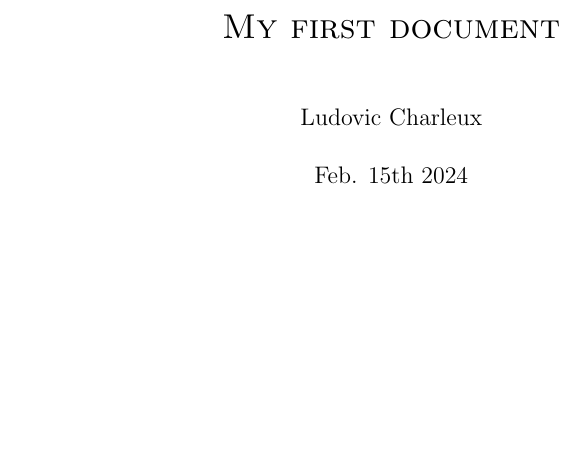
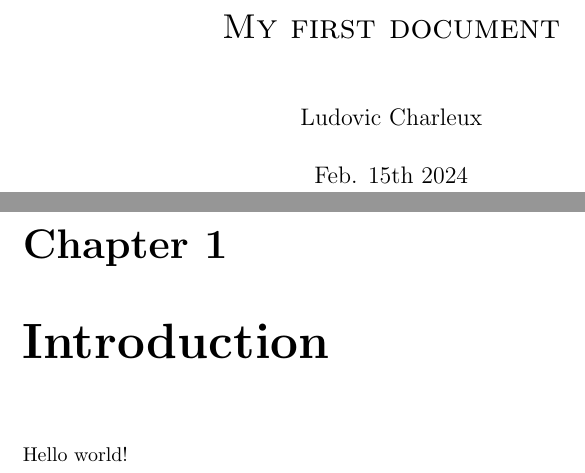
Before and after one commit to lcharleux/2024-02-15_LaTeX_SIE_EN, a LaTeX thesis (documents/day2/big_document/thesis.tex): part of the page before the commit and two parts of pages 1 and 3 of 3 after it, the two joined at a grey line, cut so that both start at the same text, the shorter picture padded with empty space. Compiled offline with pdfLaTeX.

Commit message:
Added a chapter

```diff
--- a/documents/day2/big_document/thesis.tex
+++ b/documents/day2/big_document/thesis.tex
@@ -5,5 +5,8 @@
 \begin{document}
 \maketitle
 
+\chapter{Introduction}
+
+Hello world!
 
 \end{document}
```
